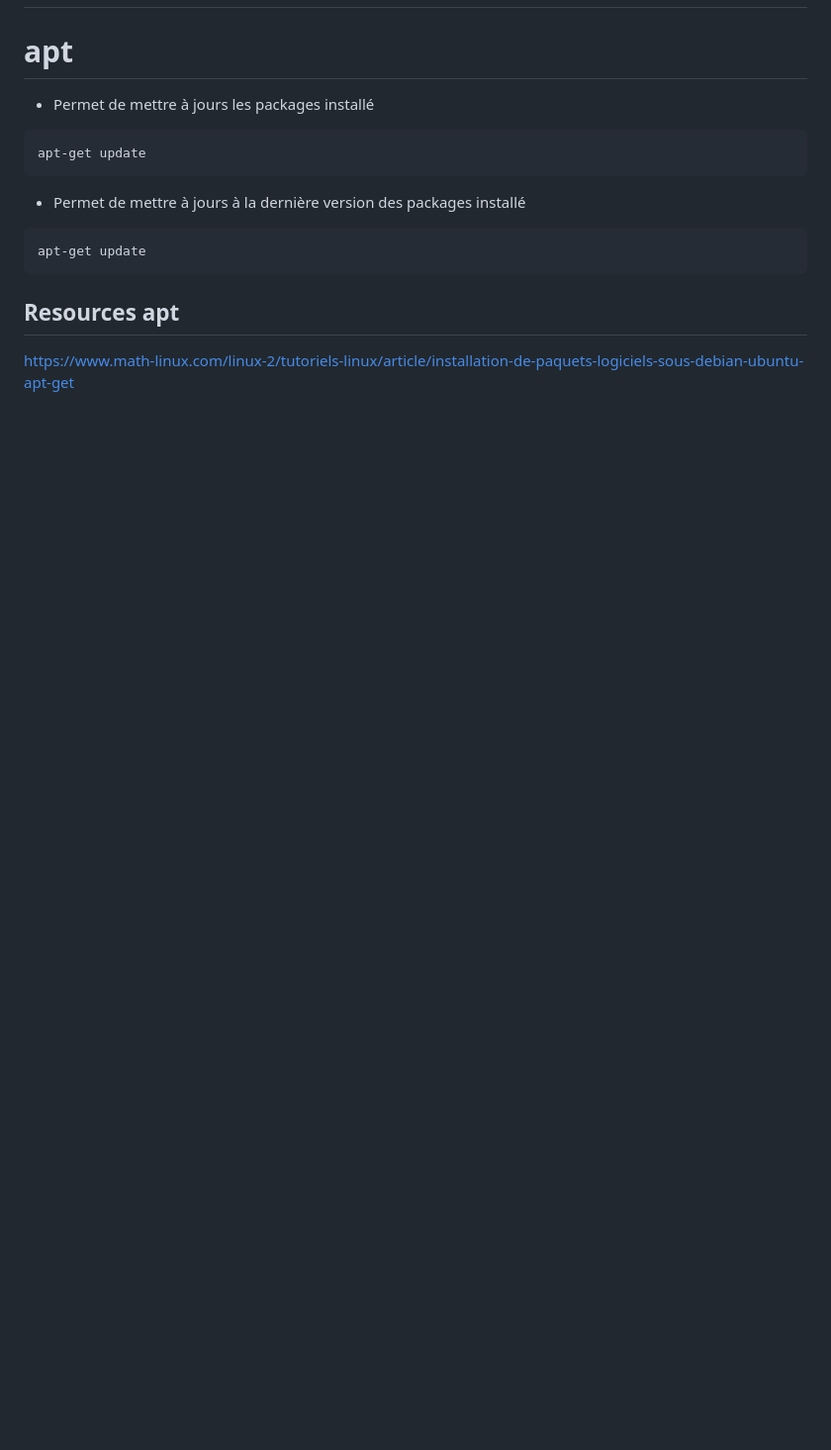
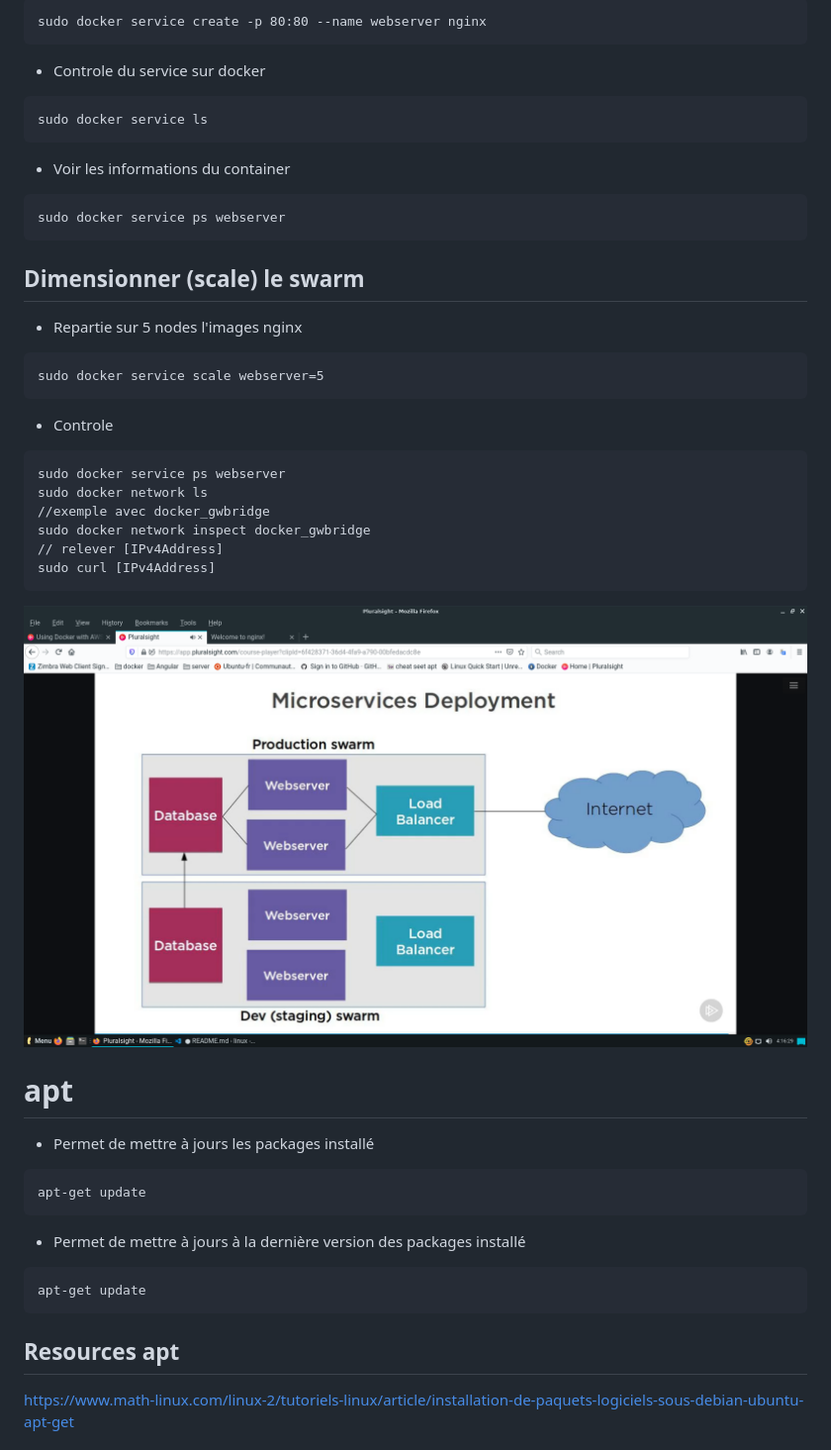
Before and after one commit to jeanyvesruffin/Exercices-utilisation-de-docker-avec-AWS-Elastic-Beanstalk-sous-linux, a Markdown page: README.md, the part around the change printed below. Shown: that part at 99% size. Rendered like a GitHub page; pictures changed too: documents/swarm.png (added); blank space fills up the shorter version.

````diff
--- a/README.md
+++ b/README.md
@@ -2,3 +85,43 @@
+```cmd
+sudo docker service create -p 80:80 --name webserver nginx
+```
+
+* Controle du service sur docker
+
+```cmd
+sudo docker service ls
+```
+
+* Voir les informations du container
+
+```cmd
+sudo docker service ps webserver
+```
+
+
+## Dimensionner (scale) le swarm
+
+* Repartie sur 5 nodes l'images nginx
+
+```cmd
+sudo docker service scale webserver=5
+```
+
+* Controle
+
+```cmd
+sudo docker service ps webserver
+sudo docker network ls
+//exemple avec docker_gwbridge
+sudo docker network inspect docker_gwbridge
+// relever [IPv4Address]
+sudo curl [IPv4Address]
+```
+
+![swarm](documents/swarm.png)
+
+
+
 
 # apt
 
````
Also changed, not shown: other parts of README.md (+106 -2 lines), 2 other files.
